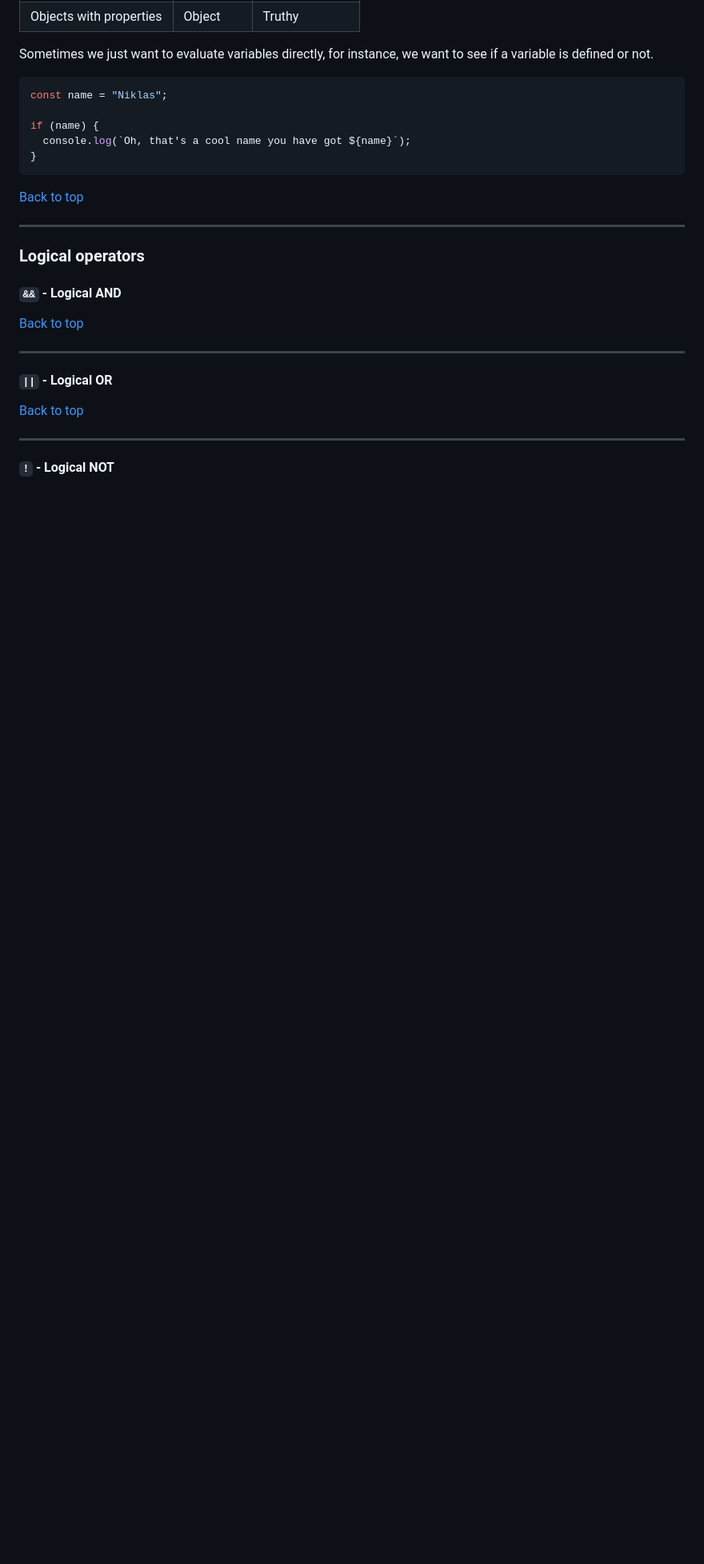
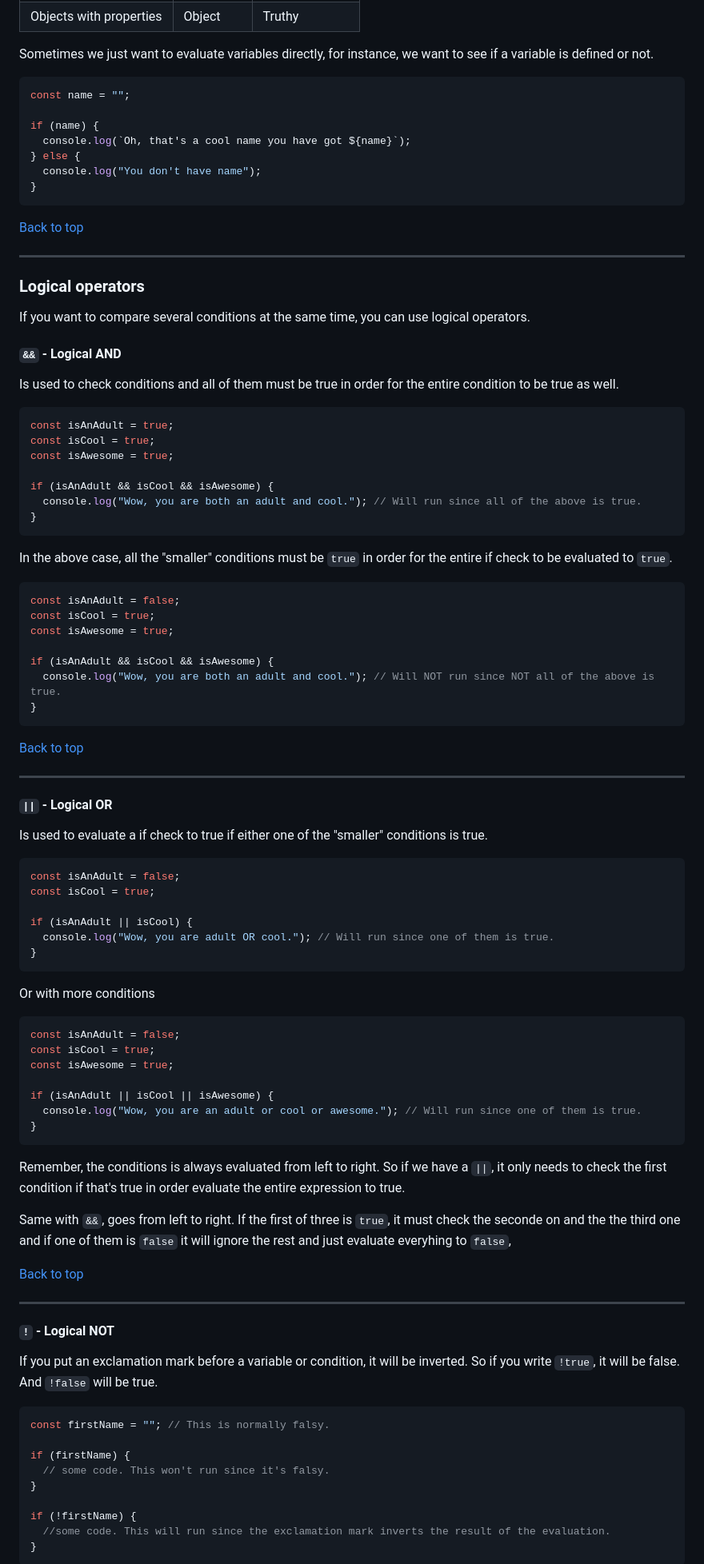
Before and after one commit to ths-lund-fullstack-2024/2024-10-24-intro-js, a Markdown page: README.md, the part around one of its changes. Shown at 80% size. Drawn GitHub-style; blank space fills up the shorter version.

Commit message:
update readme, lecture done

````diff
--- a/README.md
+++ b/README.md
@@ -466,10 +471,12 @@ if (condition) {
 Sometimes we just want to evaluate variables directly, for instance, we want to see if a variable is defined or not.
 
 ```js
-const name = "Niklas";
+const name = "";
 
 if (name) {
   console.log(`Oh, that's a cool name you have got ${name}`);
+} else {
+  console.log("You don't have name");
 }
 ```
 
@@ -479,7 +486,33 @@ if (name) {
 
 ### Logical operators
 
+If you want to compare several conditions at the same time, you can use logical operators.
+
 #### `&&` - Logical AND
+
+Is used to check conditions and all of them must be true in order for the entire condition to be true as well.
+
+```js
+const isAnAdult = true;
+const isCool = true;
+const isAwesome = true;
+
+if (isAnAdult && isCool && isAwesome) {
+  console.log("Wow, you are both an adult and cool."); // Will run since all of the above is true.
+}
+```
+
+In the above case, all the "smaller" conditions must be `true` in order for the entire if check to be evaluated to `true`.
+
+```js
+const isAnAdult = false;
+const isCool = true;
+const isAwesome = true;
+
+if (isAnAdult && isCool && isAwesome) {
+  console.log("Wow, you are both an adult and cool."); // Will NOT run since NOT all of the above is true.
+}
+```
 
 [Back to top](#2024-10-24-intro-to-javascript)
 
@@ -487,8 +520,50 @@ if (name) {
 
 #### `||` - Logical OR
 
+Is used to evaluate a if check to true if either one of the "smaller" conditions is true.
+
+```js
+const isAnAdult = false;
+const isCool = true;
+
+if (isAnAdult || isCool) {
+  console.log("Wow, you are adult OR cool."); // Will run since one of them is true.
+}
+```
+
+Or with more conditions
+
+```js
+const isAnAdult = false;
+const isCool = true;
+const isAwesome = true;
+
+if (isAnAdult || isCool || isAwesome) {
+  console.log("Wow, you are an adult or cool or awesome."); // Will run since one of them is true.
+}
+```
+
+Remember, the conditions is always evaluated from left to right. So if we have a `||`, it only needs to check the first condition if that's true in order evaluate the entire expression to true.
+
+Same with `&&`, goes from left to right. If the first of three is `true`, it must check the seconde on and the the third one and if one of them is `false` it will ignore the rest and just evaluate everyhing to `false`,
+
 [Back to top](#2024-10-24-intro-to-javascript)
 
 ---
 
 #### `!` - Logical NOT
+
+If you put an exclamation mark before a variable or condition, it will be inverted. So if you write `!true`, it will be false. And `!false` will be true.
+
+```js
+const firstName = ""; // This is normally falsy.
+
+if (firstName) {
+  // some code. This won't run since it's falsy.
+}
+
+if (!firstName) {
+  //some code. This will run since the exclamation mark inverts the result of the evaluation.
+}
+```
+
````
Also changed, not shown: other parts of README.md (+13 -5 lines).
